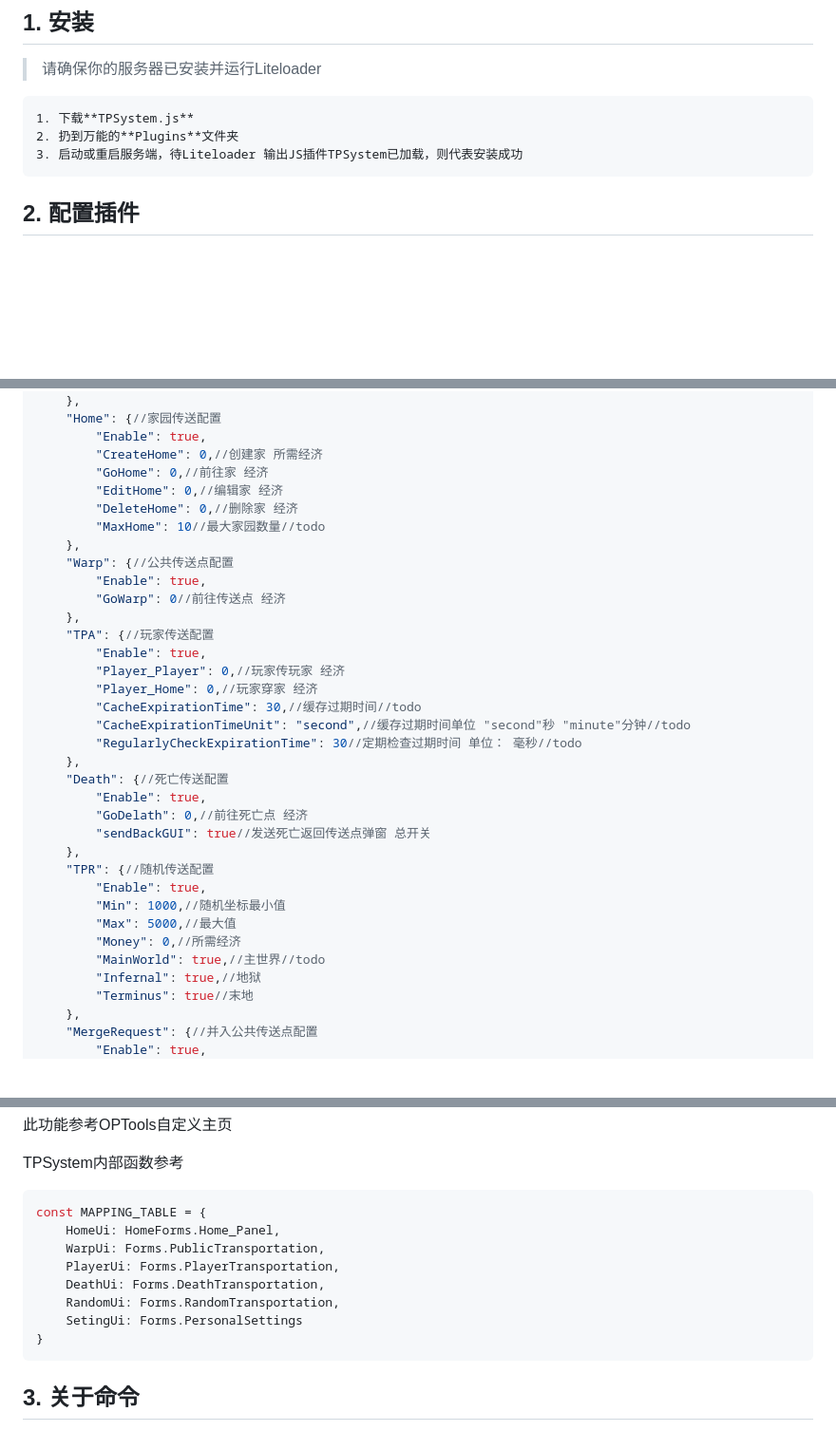
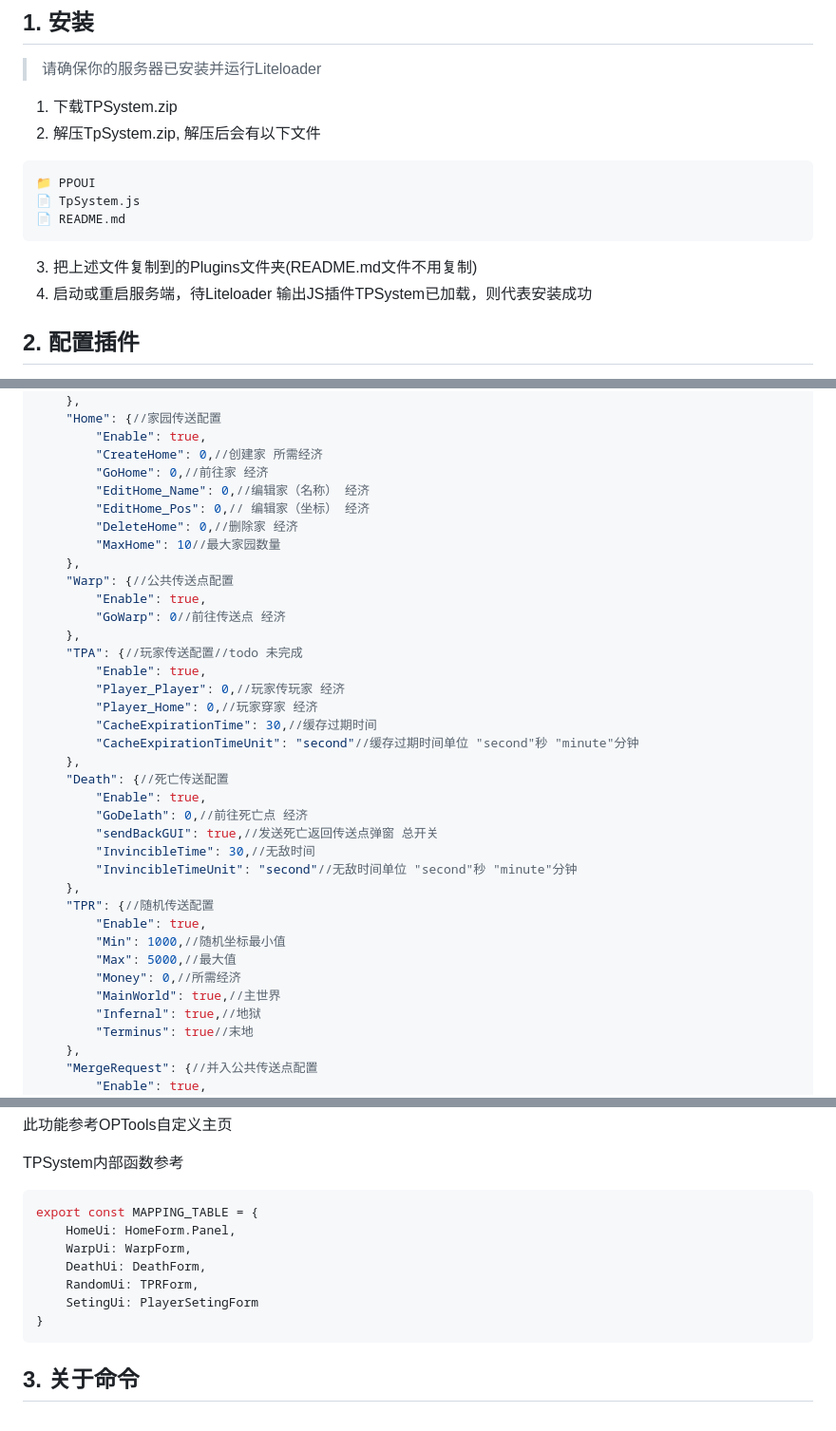
Before and after one commit to engsr6982/lse-workspace, a Markdown page: TpSystem/README.md, 3 parts joined by grey strips. Shown at 95% size. GitHub-like rendering; blank space fills up the shorter version.

Commit message:
更新 README.md

````diff
--- a/TpSystem/README.md
+++ b/TpSystem/README.md
@@ -3,9 +3,17 @@
 ## 1. 安装
 > 请确保你的服务器已安装并运行Liteloader
 
-    1. 下载**TPSystem.js**
-    2. 扔到万能的**Plugins**文件夹
-    3. 启动或重启服务端，待Liteloader 输出JS插件TPSystem已加载，则代表安装成功
+1. 下载TPSystem.zip
+2. 解压TpSystem.zip, 解压后会有以下文件
+
+```file
+📁 PPOUI
+📄 TpSystem.js
+📄 README.md
+```
+
+3. 把上述文件复制到的Plugins文件夹(README.md文件不用复制)
+4. 启动或重启服务端，待Liteloader 输出JS插件TPSystem已加载，则代表安装成功
 
 ## 2. 配置插件
 
@@ -30,33 +38,35 @@
         "Enable": true,
         "CreateHome": 0,//创建家 所需经济
         "GoHome": 0,//前往家 经济
-        "EditHome": 0,//编辑家 经济
+        "EditHome_Name": 0,//编辑家（名称） 经济
+        "EditHome_Pos": 0,// 编辑家（坐标） 经济
         "DeleteHome": 0,//删除家 经济
-        "MaxHome": 10//最大家园数量//todo
+        "MaxHome": 10//最大家园数量
     },
     "Warp": {//公共传送点配置
         "Enable": true,
         "GoWarp": 0//前往传送点 经济
     },
-    "TPA": {//玩家传送配置
+    "TPA": {//玩家传送配置//todo 未完成
         "Enable": true,
         "Player_Player": 0,//玩家传玩家 经济
         "Player_Home": 0,//玩家穿家 经济
-        "CacheExpirationTime": 30,//缓存过期时间//todo
-        "CacheExpirationTimeUnit": "second",//缓存过期时间单位 "second"秒 "minute"分钟//todo
-        "RegularlyCheckExpirationTime": 30//定期检查过期时间 单位： 毫秒//todo
+        "CacheExpirationTime": 30,//缓存过期时间
+        "CacheExpirationTimeUnit": "second"//缓存过期时间单位 "second"秒 "minute"分钟
     },
     "Death": {//死亡传送配置
         "Enable": true,
         "GoDelath": 0,//前往死亡点 经济
-        "sendBackGUI": true//发送死亡返回传送点弹窗 总开关
+        "sendBackGUI": true,//发送死亡返回传送点弹窗 总开关
+        "InvincibleTime": 30,//无敌时间
+        "InvincibleTimeUnit": "second"//无敌时间单位 "second"秒 "minute"分钟
     },
     "TPR": {//随机传送配置
         "Enable": true,
         "Min": 1000,//随机坐标最小值
         "Max": 5000,//最大值
         "Money": 0,//所需经济
-        "MainWorld": true,//主世界//todo
+        "MainWorld": true,//主世界
         "Infernal": true,//地狱
         "Terminus": true//末地
     },
@@ -82,13 +92,12 @@
 
 TPSystem内部函数参考
 ```js
-const MAPPING_TABLE = {
-    HomeUi: HomeForms.Home_Panel,
-    WarpUi: Forms.PublicTransportation,
-    PlayerUi: Forms.PlayerTransportation,
-    DeathUi: Forms.DeathTransportation,
-    RandomUi: Forms.RandomTransportation,
-    SetingUi: Forms.PersonalSettings
+export const MAPPING_TABLE = {
+    HomeUi: HomeForm.Panel,
+    WarpUi: WarpForm,
+    DeathUi: DeathForm,
+    RandomUi: TPRForm,
+    SetingUi: PlayerSetingForm
 }
 ```
 
````
Also changed, not shown: other parts of TpSystem/README.md (+1 -1 lines).
